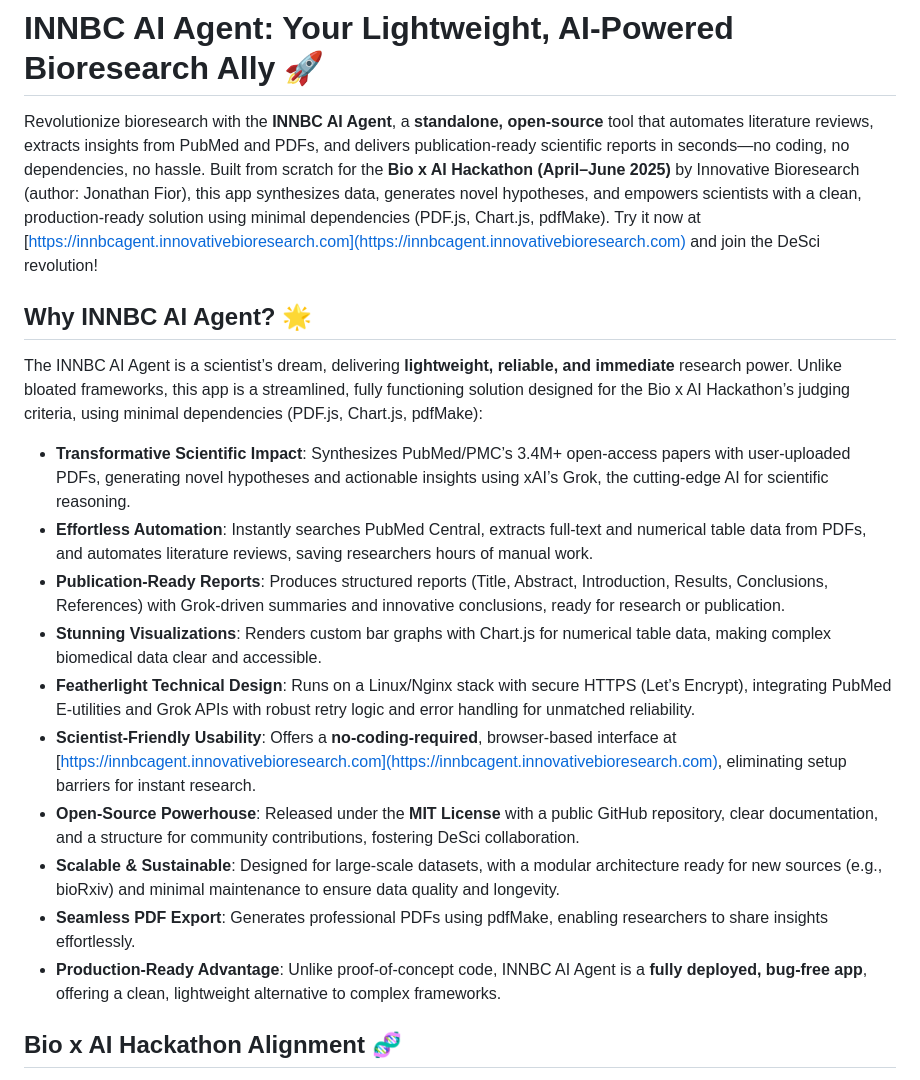
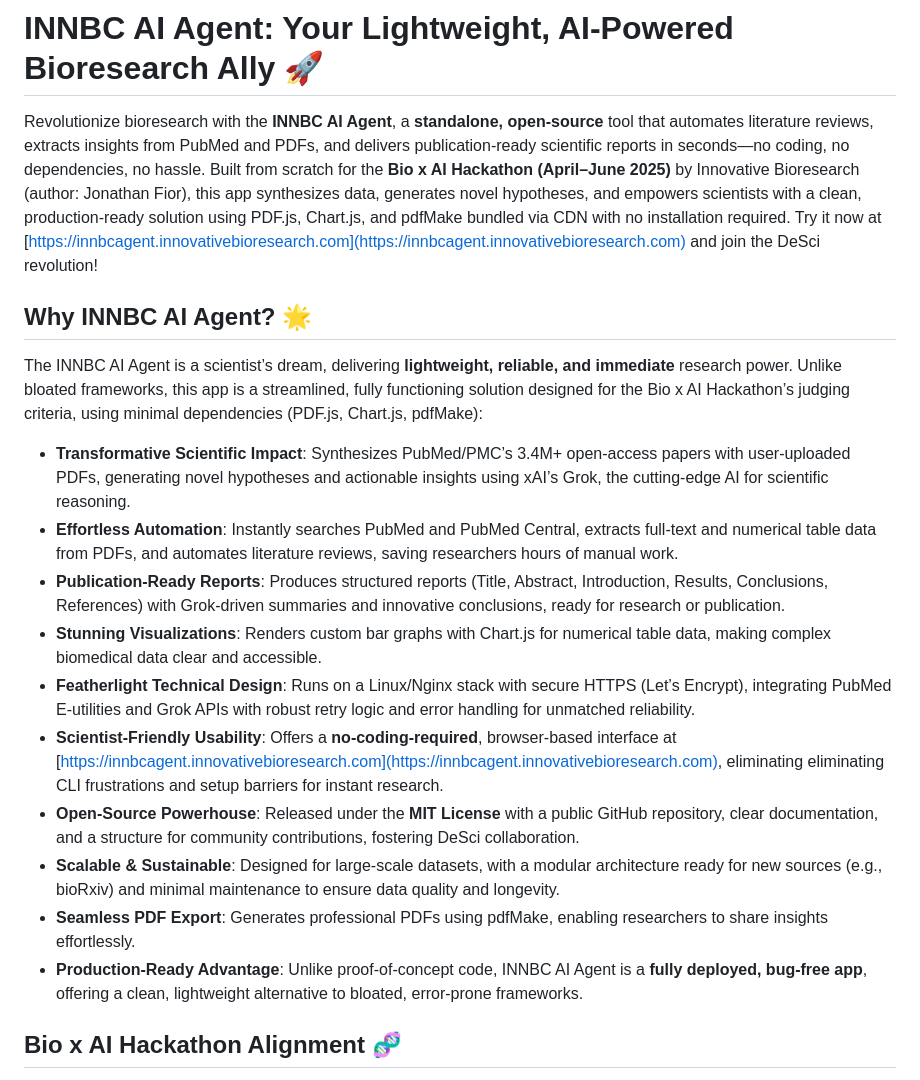
Before and after one commit to InnovativeBioresearch/INNBCAgent, a Markdown page: README.md, the part around the change. Rendered like a GitHub page.

```diff
--- a/README.md
+++ b/README.md
@@ -1,21 +1,21 @@
 # INNBC AI Agent: Your Lightweight, AI-Powered Bioresearch Ally 🚀
 
-Revolutionize bioresearch with the **INNBC AI Agent**, a **standalone, open-source** tool that automates literature reviews, extracts insights from PubMed and PDFs, and delivers publication-ready scientific reports in seconds—no coding, no dependencies, no hassle. Built from scratch for the **Bio x AI Hackathon (April–June 2025)** by Innovative Bioresearch (author: Jonathan Fior), this app synthesizes data, generates novel hypotheses, and empowers scientists with a clean, production-ready solution using minimal dependencies (PDF.js, Chart.js, pdfMake). Try it now at [https://innbcagent.innovativebioresearch.com](https://innbcagent.innovativebioresearch.com) and join the DeSci revolution!
+Revolutionize bioresearch with the **INNBC AI Agent**, a **standalone, open-source** tool that automates literature reviews, extracts insights from PubMed and PDFs, and delivers publication-ready scientific reports in seconds—no coding, no dependencies, no hassle. Built from scratch for the **Bio x AI Hackathon (April–June 2025)** by Innovative Bioresearch (author: Jonathan Fior), this app synthesizes data, generates novel hypotheses, and empowers scientists with a clean, production-ready solution using PDF.js, Chart.js, and pdfMake bundled via CDN with no installation required. Try it now at [https://innbcagent.innovativebioresearch.com](https://innbcagent.innovativebioresearch.com) and join the DeSci revolution!
 
 ## Why INNBC AI Agent? 🌟
 
 The INNBC AI Agent is a scientist’s dream, delivering **lightweight, reliable, and immediate** research power. Unlike bloated frameworks, this app is a streamlined, fully functioning solution designed for the Bio x AI Hackathon’s judging criteria, using minimal dependencies (PDF.js, Chart.js, pdfMake):
 
 - **Transformative Scientific Impact**: Synthesizes PubMed/PMC’s 3.4M+ open-access papers with user-uploaded PDFs, generating novel hypotheses and actionable insights using xAI’s Grok, the cutting-edge AI for scientific reasoning.
-- **Effortless Automation**: Instantly searches PubMed Central, extracts full-text and numerical table data from PDFs, and automates literature reviews, saving researchers hours of manual work.
+- **Effortless Automation**: Instantly searches PubMed and PubMed Central, extracts full-text and numerical table data from PDFs, and automates literature reviews, saving researchers hours of manual work.
 - **Publication-Ready Reports**: Produces structured reports (Title, Abstract, Introduction, Results, Conclusions, References) with Grok-driven summaries and innovative conclusions, ready for research or publication.
 - **Stunning Visualizations**: Renders custom bar graphs with Chart.js for numerical table data, making complex biomedical data clear and accessible.
 - **Featherlight Technical Design**: Runs on a Linux/Nginx stack with secure HTTPS (Let’s Encrypt), integrating PubMed E-utilities and Grok APIs with robust retry logic and error handling for unmatched reliability.
-- **Scientist-Friendly Usability**: Offers a **no-coding-required**, browser-based interface at [https://innbcagent.innovativebioresearch.com](https://innbcagent.innovativebioresearch.com), eliminating setup barriers for instant research.
+- **Scientist-Friendly Usability**: Offers a **no-coding-required**, browser-based interface at [https://innbcagent.innovativebioresearch.com](https://innbcagent.innovativebioresearch.com), eliminating eliminating CLI frustrations and setup barriers for instant research.
 - **Open-Source Powerhouse**: Released under the **MIT License** with a public GitHub repository, clear documentation, and a structure for community contributions, fostering DeSci collaboration.
 - **Scalable & Sustainable**: Designed for large-scale datasets, with a modular architecture ready for new sources (e.g., bioRxiv) and minimal maintenance to ensure data quality and longevity.
 - **Seamless PDF Export**: Generates professional PDFs using pdfMake, enabling researchers to share insights effortlessly.
-- **Production-Ready Advantage**: Unlike proof-of-concept code, INNBC AI Agent is a **fully deployed, bug-free app**, offering a clean, lightweight alternative to complex frameworks.
+- **Production-Ready Advantage**: Unlike proof-of-concept code, INNBC AI Agent is a **fully deployed, bug-free app**, offering a clean, lightweight alternative to bloated, error-prone frameworks.
 
 ## Bio x AI Hackathon Alignment 🧬
 
```
